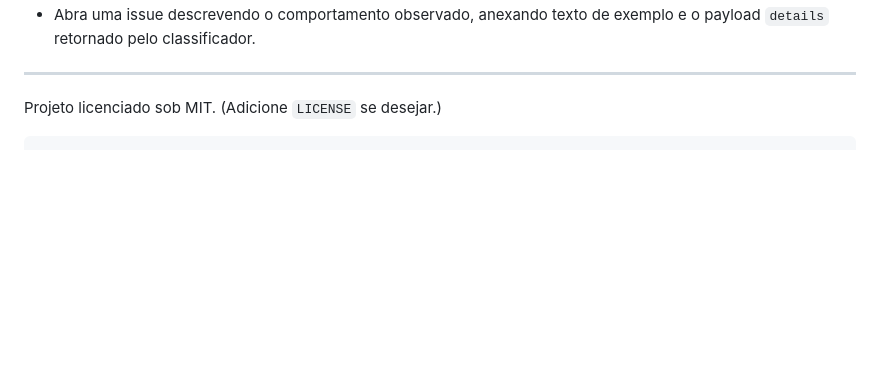
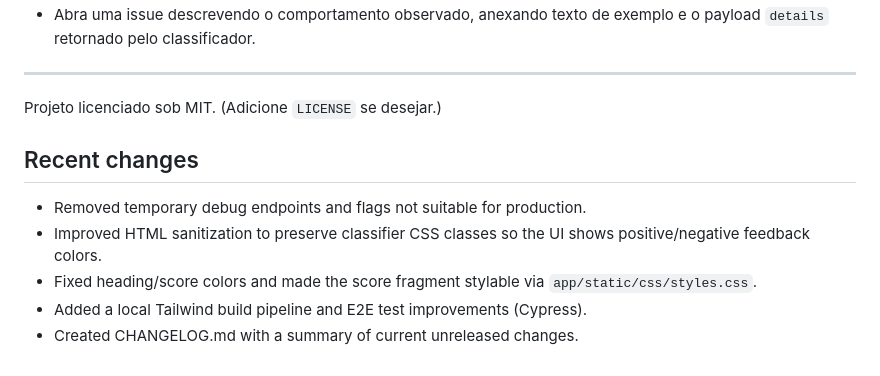
Before and after one commit to ViniciusOliveiraOV/automail, a Markdown page: README.md, the part around the change. Rendered like a GitHub page; blank space fills up the shorter version.

Commit message:
Add CHANGELOG and document recent changes in README

````diff
--- a/README.md
+++ b/README.md
@@ -235,4 +235,10 @@ O sistema combina um classificador baseado em regras (heurísticas) com um fallb
 
   Projeto licenciado sob MIT. (Adicione `LICENSE` se desejar.)
 
-  ```
+  ## Recent changes
+
+  - Removed temporary debug endpoints and flags not suitable for production.
+  - Improved HTML sanitization to preserve classifier CSS classes so the UI shows positive/negative feedback colors.
+  - Fixed heading/score colors and made the score fragment stylable via `app/static/css/styles.css`.
+  - Added a local Tailwind build pipeline and E2E test improvements (Cypress).
+  - Created CHANGELOG.md with a summary of current unreleased changes.
````
Also changed, not shown: CHANGELOG.md (added, +12 -0 lines).
